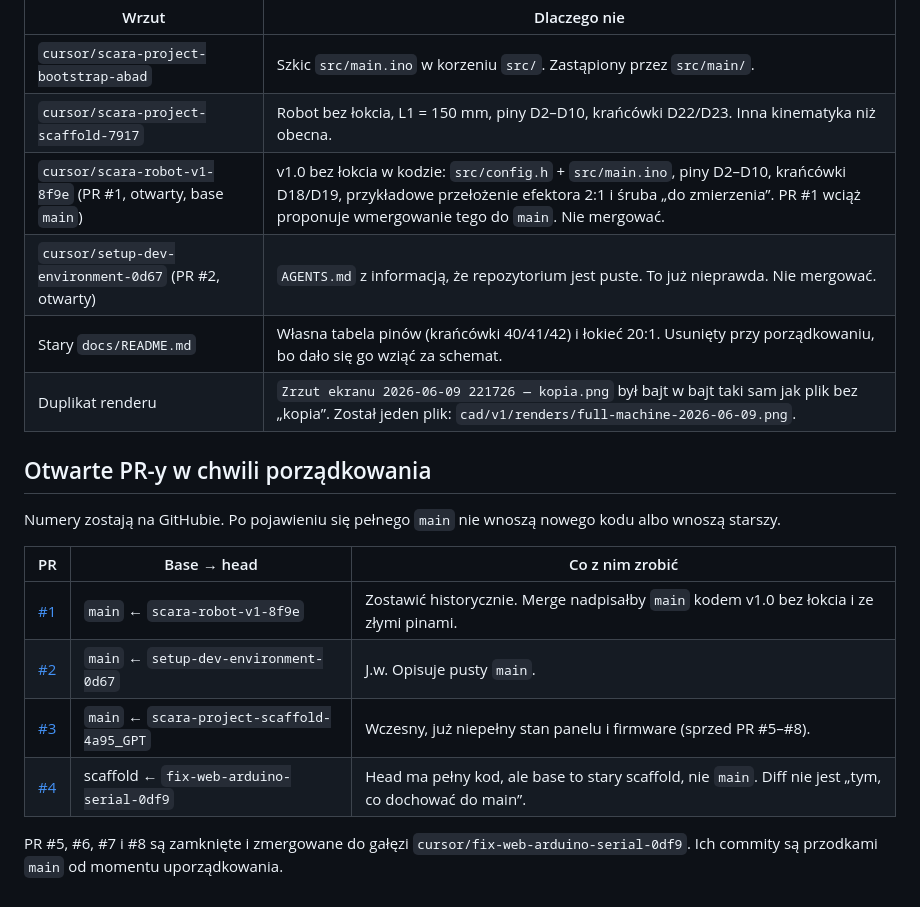
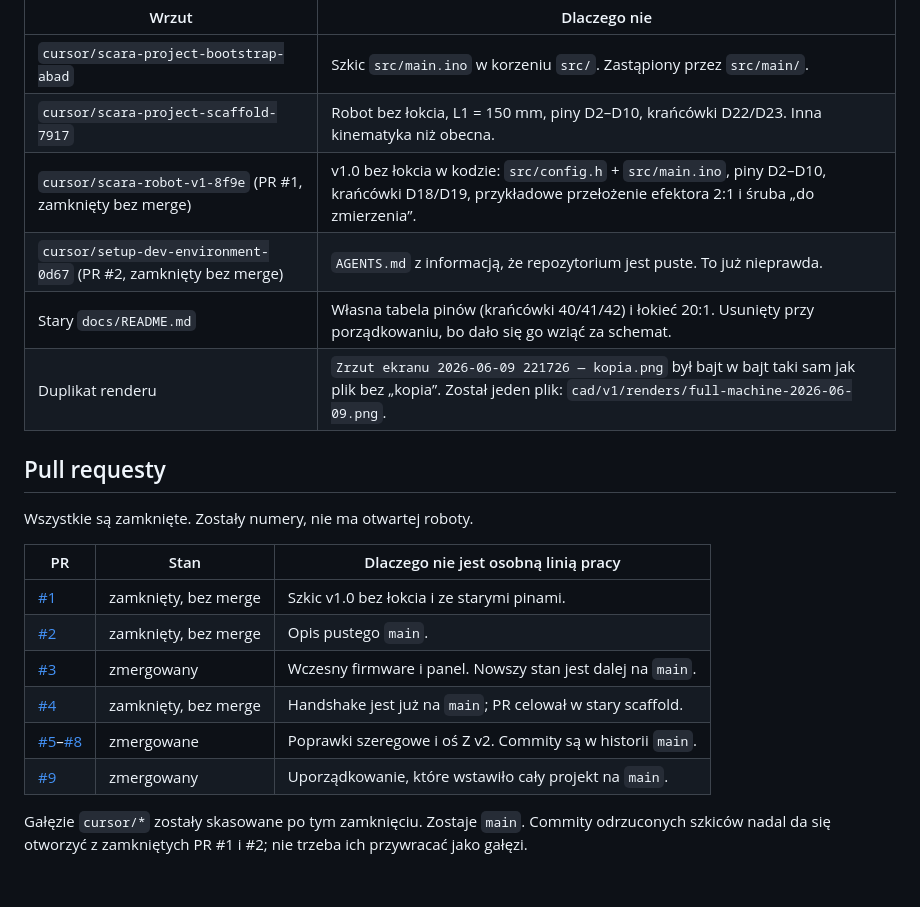
Before and after one commit to WeaverTech/SCARA, a Markdown page: docs/HISTORY.md, the part around the change. GitHub-like rendering.

Commit message:
Record that stale pull requests are closed and only main remains
The open drafts described an empty repository or an older pinout. Closing
them and dropping the cursor/* branches leaves one place to continue from.

Co-authored-by: Maciej <WeaverTech@users.noreply.github.com>

```diff
--- a/docs/HISTORY.md
+++ b/docs/HISTORY.md
@@ -26,20 +26,22 @@ Te gałęzie startują z pustego `main` i **nie zawierają** późniejszego firm
 | --- | --- |
 | `cursor/scara-project-bootstrap-abad` | Szkic `src/main.ino` w korzeniu `src/`. Zastąpiony przez `src/main/`. |
 | `cursor/scara-project-scaffold-7917` | Robot bez łokcia, L1 = 150 mm, piny D2–D10, krańcówki D22/D23. Inna kinematyka niż obecna. |
-| `cursor/scara-robot-v1-8f9e` (PR #1, otwarty, base `main`) | v1.0 bez łokcia w kodzie: `src/config.h` + `src/main.ino`, piny D2–D10, krańcówki D18/D19, przykładowe przełożenie efektora 2:1 i śruba „do zmierzenia”. PR #1 wciąż proponuje wmergowanie tego do `main`. Nie mergować. |
-| `cursor/setup-dev-environment-0d67` (PR #2, otwarty) | `AGENTS.md` z informacją, że repozytorium jest puste. To już nieprawda. Nie mergować. |
+| `cursor/scara-robot-v1-8f9e` (PR #1, zamknięty bez merge) | v1.0 bez łokcia w kodzie: `src/config.h` + `src/main.ino`, piny D2–D10, krańcówki D18/D19, przykładowe przełożenie efektora 2:1 i śruba „do zmierzenia”. |
+| `cursor/setup-dev-environment-0d67` (PR #2, zamknięty bez merge) | `AGENTS.md` z informacją, że repozytorium jest puste. To już nieprawda. |
 | Stary `docs/README.md` | Własna tabela pinów (krańcówki 40/41/42) i łokieć 20:1. Usunięty przy porządkowaniu, bo dało się go wziąć za schemat. |
 | Duplikat renderu | `Zrzut ekranu 2026-06-09 221726 — kopia.png` był bajt w bajt taki sam jak plik bez „kopia”. Został jeden plik: `cad/v1/renders/full-machine-2026-06-09.png`. |
 
-## Otwarte PR-y w chwili porządkowania
+## Pull requesty
 
-Numery zostają na GitHubie. Po pojawieniu się pełnego `main` nie wnoszą nowego kodu albo wnoszą starszy.
+Wszystkie są zamknięte. Zostały numery, nie ma otwartej roboty.
 
-| PR | Base → head | Co z nim zrobić |
+| PR | Stan | Dlaczego nie jest osobną linią pracy |
 | --- | --- | --- |
-| [#1](https://github.com/WeaverTech/SCARA/pull/1) | `main` ← `scara-robot-v1-8f9e` | Zostawić historycznie. Merge nadpisałby `main` kodem v1.0 bez łokcia i ze złymi pinami. |
-| [#2](https://github.com/WeaverTech/SCARA/pull/2) | `main` ← `setup-dev-environment-0d67` | J.w. Opisuje pusty `main`. |
-| [#3](https://github.com/WeaverTech/SCARA/pull/3) | `main` ← `scara-project-scaffold-4a95_GPT` | Wczesny, już niepełny stan panelu i firmware (sprzed PR #5–#8). |
-| [#4](https://github.com/WeaverTech/SCARA/pull/4) | scaffold ← `fix-web-arduino-serial-0df9` | Head ma pełny kod, ale base to stary scaffold, nie `main`. Diff nie jest „tym, co dochować do main”. |
+| [#1](https://github.com/WeaverTech/SCARA/pull/1) | zamknięty, bez merge | Szkic v1.0 bez łokcia i ze starymi pinami. |
+| [#2](https://github.com/WeaverTech/SCARA/pull/2) | zamknięty, bez merge | Opis pustego `main`. |
+| [#3](https://github.com/WeaverTech/SCARA/pull/3) | zmergowany | Wczesny firmware i panel. Nowszy stan jest dalej na `main`. |
+| [#4](https://github.com/WeaverTech/SCARA/pull/4) | zamknięty, bez merge | Handshake jest już na `main`; PR celował w stary scaffold. |
+| [#5](https://github.com/WeaverTech/SCARA/pull/5)–[#8](https://github.com/WeaverTech/SCARA/pull/8) | zmergowane | Poprawki szeregowe i oś Z v2. Commity są w historii `main`. |
+| [#9](https://github.com/WeaverTech/SCARA/pull/9) | zmergowany | Uporządkowanie, które wstawiło cały projekt na `main`. |
 
-PR #5, #6, #7 i #8 są zamknięte i zmergowane do gałęzi `cursor/fix-web-arduino-serial-0df9`. Ich commity są przodkami `main` od momentu uporządkowania.
+Gałęzie `cursor/*` zostały skasowane po tym zamknięciu. Zostaje `main`. Commity odrzuconych szkiców nadal da się otworzyć z zamkniętych PR #1 i #2; nie trzeba ich przywracać jako gałęzi.
```
Also changed, not shown: AGENTS.md (+1 -2 lines), README.md (+1 -1 lines).
